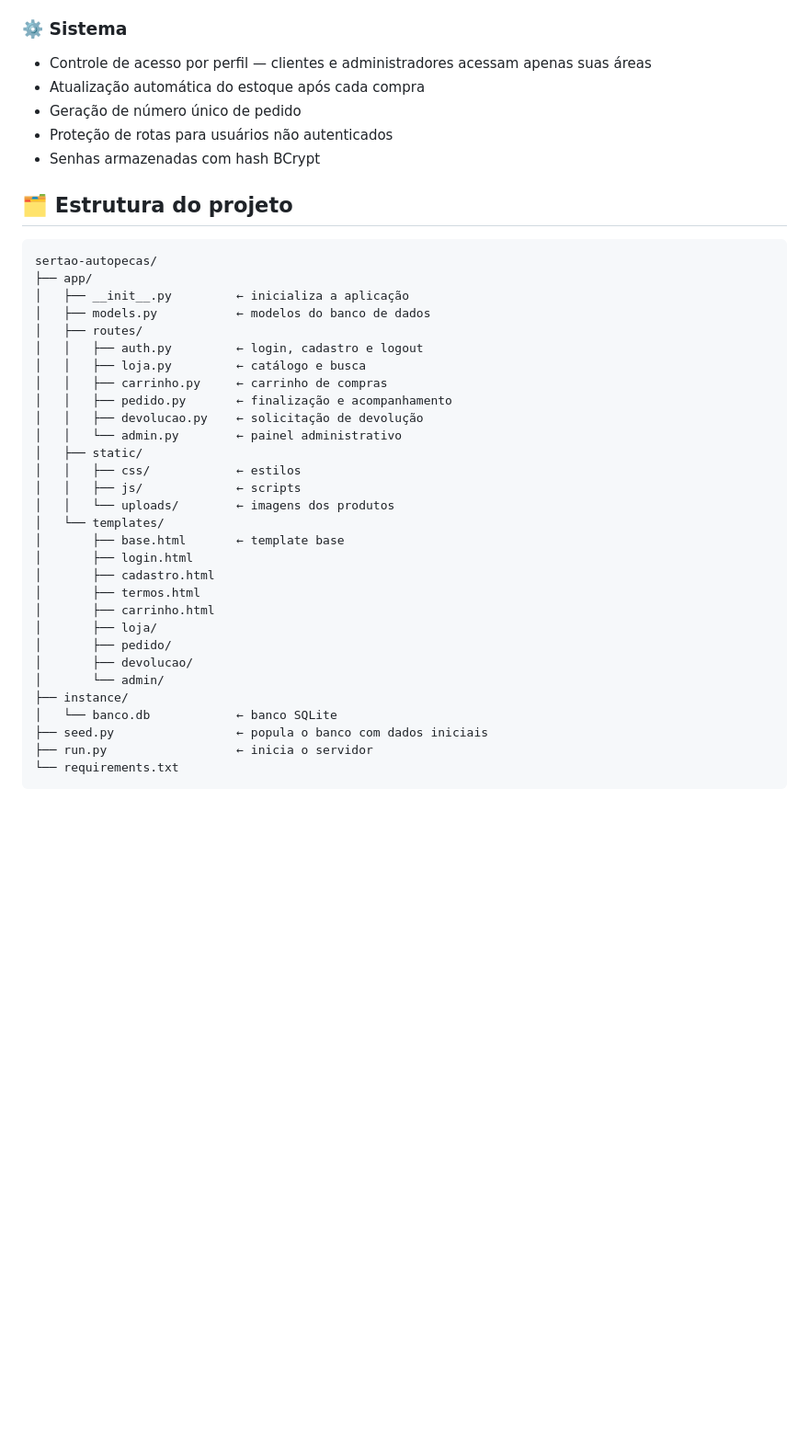
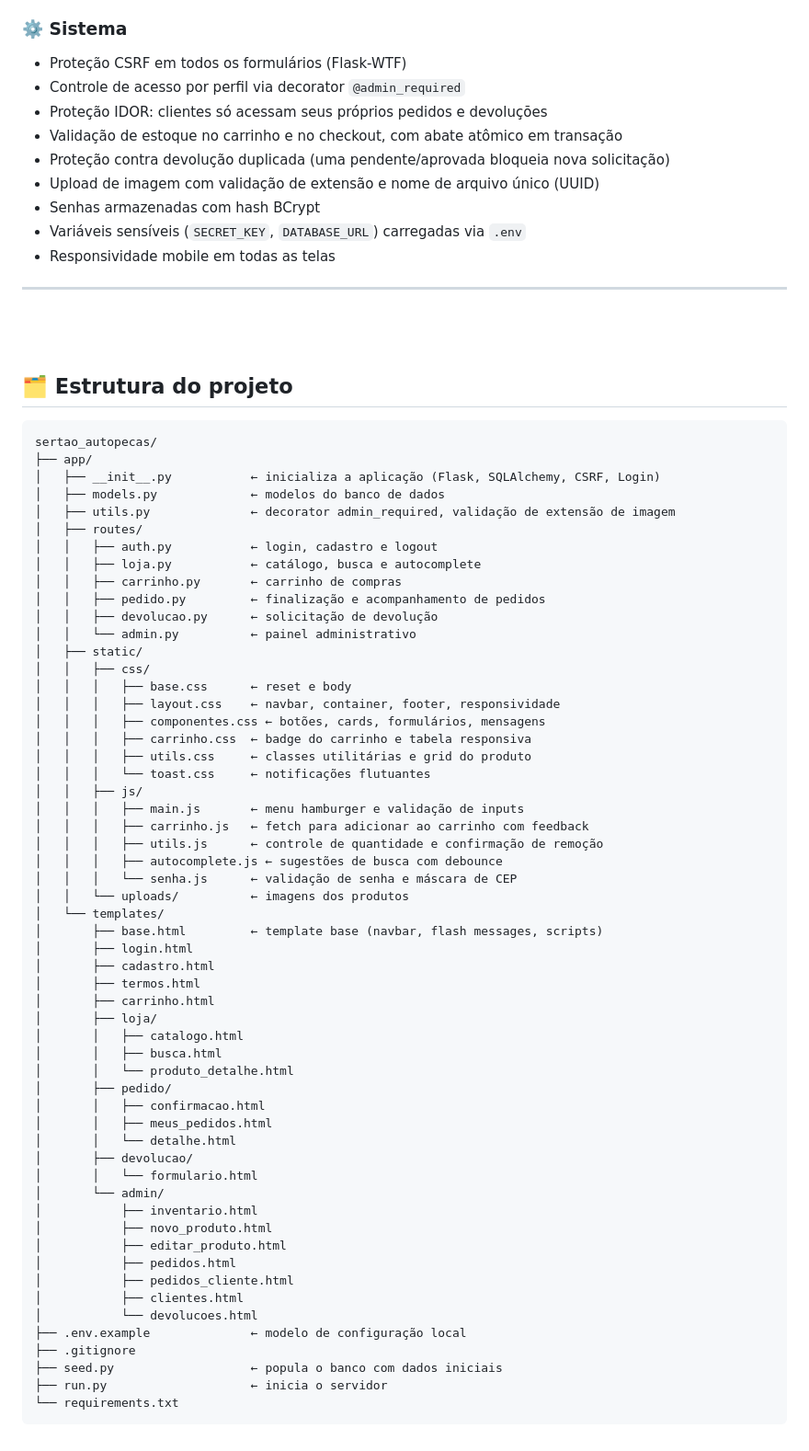
Before and after one commit to Odyjmm/sertao_autopecas, a Markdown page: README.md, the part around one of its changes. Shown at 92% size. GitHub-like rendering; blank space fills up the shorter version.

````diff
--- a/README.md
+++ b/README.md
@@ -104,42 +164,77 @@ O servidor estará disponível em "[http://localhost:5000](http://localhost:5000
 
 ### ⚙️ Sistema
-- Controle de acesso por perfil — clientes e administradores acessam apenas suas áreas
-- Atualização automática do estoque após cada compra
-- Geração de número único de pedido
-- Proteção de rotas para usuários não autenticados
-- Senhas armazenadas com hash BCrypt <br></br>
+
+- Proteção CSRF em todos os formulários (Flask-WTF)
+- Controle de acesso por perfil via decorator `@admin_required`
+- Proteção IDOR: clientes só acessam seus próprios pedidos e devoluções
+- Validação de estoque no carrinho e no checkout, com abate atômico em transação
+- Proteção contra devolução duplicada (uma pendente/aprovada bloqueia nova solicitação)
+- Upload de imagem com validação de extensão e nome de arquivo único (UUID)
+- Senhas armazenadas com hash BCrypt
+- Variáveis sensíveis (`SECRET_KEY`, `DATABASE_URL`) carregadas via `.env`
+- Responsividade mobile em todas as telas
+
+---
+
+<br> <br>
 
 ## 🗂️ Estrutura do projeto
 
 ```text
-sertao-autopecas/
+sertao_autopecas/
 ├── app/
-│   ├── __init__.py         ← inicializa a aplicação
-│   ├── models.py           ← modelos do banco de dados
+│   ├── __init__.py           ← inicializa a aplicação (Flask, SQLAlchemy, CSRF, Login)
+│   ├── models.py             ← modelos do banco de dados
+│   ├── utils.py              ← decorator admin_required, validação de extensão de imagem
 │   ├── routes/
-│   │   ├── auth.py         ← login, cadastro e logout
-│   │   ├── loja.py         ← catálogo e busca
-│   │   ├── carrinho.py     ← carrinho de compras
-│   │   ├── pedido.py       ← finalização e acompanhamento
-│   │   ├── devolucao.py    ← solicitação de devolução
-│   │   └── admin.py        ← painel administrativo
+│   │   ├── auth.py           ← login, cadastro e logout
+│   │   ├── loja.py           ← catálogo, busca e autocomplete
+│   │   ├── carrinho.py       ← carrinho de compras
+│   │   ├── pedido.py         ← finalização e acompanhamento de pedidos
+│   │   ├── devolucao.py      ← solicitação de devolução
+│   │   └── admin.py          ← painel administrativo
 │   ├── static/
-│   │   ├── css/            ← estilos
-│   │   ├── js/             ← scripts
-│   │   └── uploads/        ← imagens dos produtos
+│   │   ├── css/
+│   │   │   ├── base.css      ← reset e body
+│   │   │   ├── layout.css    ← navbar, container, footer, responsividade
+│   │   │   ├── componentes.css ← botões, cards, formulários, mensagens
+│   │   │   ├── carrinho.css  ← badge do carrinho e tabela responsiva
+│   │   │   ├── utils.css     ← classes utilitárias e grid do produto
+│   │   │   └── toast.css     ← notificações flutuantes
+│   │   ├── js/
+│   │   │   ├── main.js       ← menu hamburger e validação de inputs
+│   │   │   ├── carrinho.js   ← fetch para adicionar ao carrinho com feedback
+│   │   │   ├── utils.js      ← controle de quantidade e confirmação de remoção
+│   │   │   ├── autocomplete.js ← sugestões de busca com debounce
+│   │   │   └── senha.js      ← validação de senha e máscara de CEP
+│   │   └── uploads/          ← imagens dos produtos
 │   └── templates/
-│       ├── base.html       ← template base
+│       ├── base.html         ← template base (navbar, flash messages, scripts)
 │       ├── login.html
 │       ├── cadastro.html
 │       ├── termos.html
 │       ├── carrinho.html
 │       ├── loja/
+│       │   ├── catalogo.html
+│       │   ├── busca.html
+│       │   └── produto_detalhe.html
 │       ├── pedido/
+│       │   ├── confirmacao.html
+│       │   ├── meus_pedidos.html
+│       │   └── detalhe.html
 │       ├── devolucao/
+│       │   └── formulario.html
 │       └── admin/
-├── instance/
-│   └── banco.db            ← banco SQLite
-├── seed.py                 ← popula o banco com dados iniciais
-├── run.py                  ← inicia o servidor
+│           ├── inventario.html
+│           ├── novo_produto.html
+│           ├── editar_produto.html
+│           ├── pedidos.html
+│           ├── pedidos_cliente.html
+│           ├── clientes.html
+│           └── devolucoes.html
+├── .env.example              ← modelo de configuração local
+├── .gitignore
+├── seed.py                   ← popula o banco com dados iniciais
+├── run.py                    ← inicia o servidor
 └── requirements.txt
 ```
````
Also changed, not shown: other parts of README.md (+78 -18 lines).
